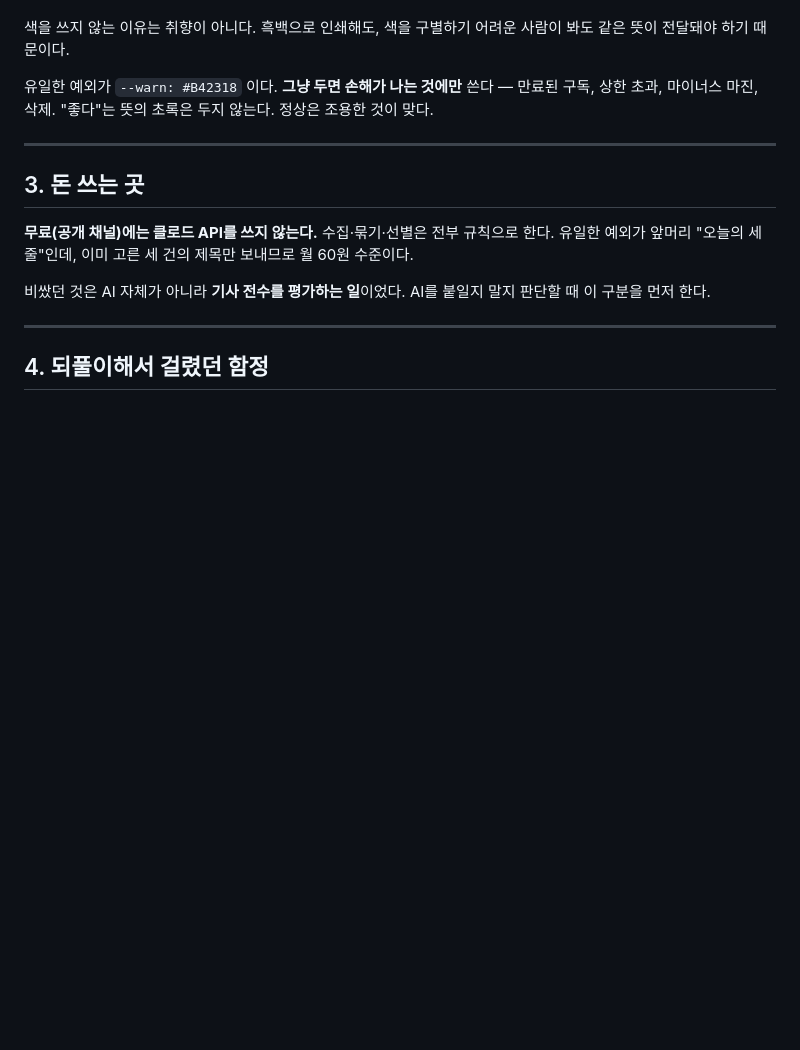
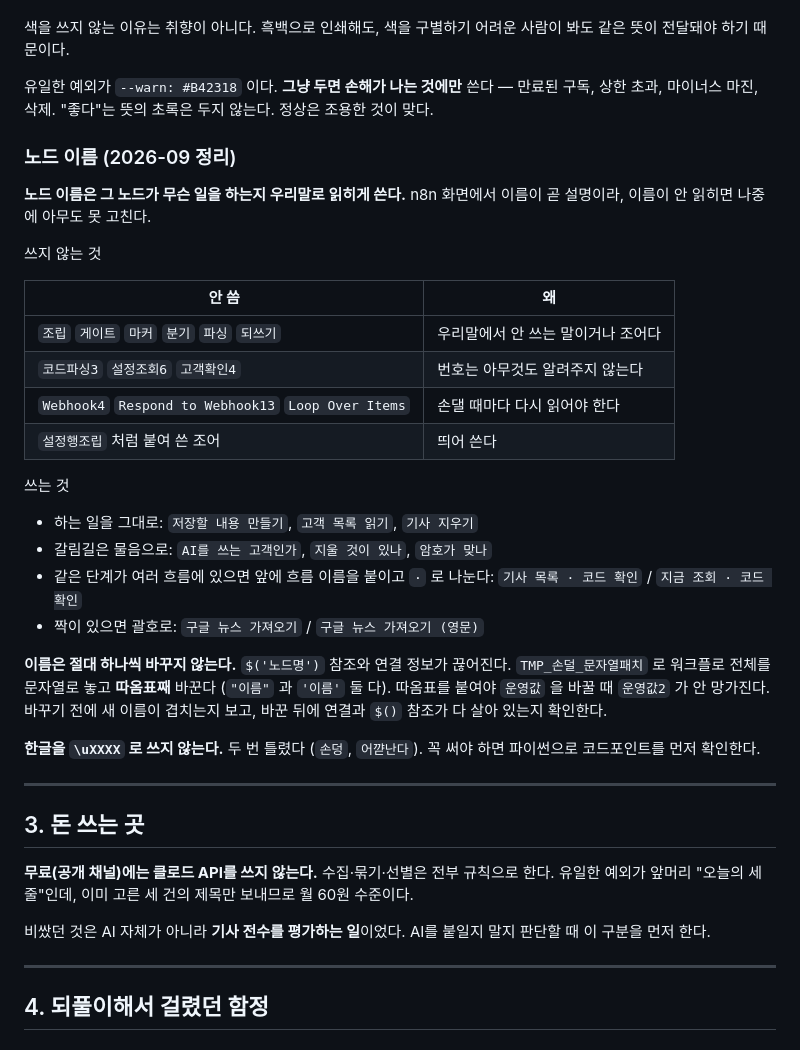
Before and after one commit to uTaxx/sondul_news, a Markdown page: CLAUDE.md, the part around the change. GitHub-like rendering; blank space fills up the shorter version.

Commit message:
노드 이름 규칙을 적어둔다
n8n 노드 이름을 207개 바꾸면서 세운 규칙이다. 조립·게이트·마커·되쓰기
같은 조어와 코드파싱3·Webhook4 같은 번호를 쓰지 않고, 하는 일을 우리말로
쓴다. 갈림길은 물음으로 두고, 같은 단계가 여러 흐름에 있으면 흐름 이름을
앞에 붙인다.

이름을 하나씩 바꾸면 $('노드명') 참조가 끊어지므로 워크플로 전체를
문자열로 놓고 따옴표째 바꾼다는 것도 함께 남긴다.

Co-Authored-By: Claude Opus 5 <noreply@anthropic.com>
Claude-Session: https://claude.ai/code/session_01BefPZu7tYcpEf4YQ3y5QAa

```diff
--- a/CLAUDE.md
+++ b/CLAUDE.md
@@ -97,6 +97,36 @@
 **그냥 두면 손해가 나는 것에만** 쓴다 — 만료된 구독, 상한 초과, 마이너스 마진, 삭제.
 "좋다"는 뜻의 초록은 두지 않는다. 정상은 조용한 것이 맞다.
 
+### 노드 이름 (2026-09 정리)
+
+**노드 이름은 그 노드가 무슨 일을 하는지 우리말로 읽히게 쓴다.**
+n8n 화면에서 이름이 곧 설명이라, 이름이 안 읽히면 나중에 아무도 못 고친다.
+
+쓰지 않는 것
+
+| 안 씀 | 왜 |
+|---|---|
+| `조립` `게이트` `마커` `분기` `파싱` `되쓰기` | 우리말에서 안 쓰는 말이거나 조어다 |
+| `코드파싱3` `설정조회6` `고객확인4` | 번호는 아무것도 알려주지 않는다 |
+| `Webhook4` `Respond to Webhook13` `Loop Over Items` | 손댈 때마다 다시 읽어야 한다 |
+| `설정행조립` 처럼 붙여 쓴 조어 | 띄어 쓴다 |
+
+쓰는 것
+
+- 하는 일을 그대로: `저장할 내용 만들기`, `고객 목록 읽기`, `기사 지우기`
+- 갈림길은 물음으로: `AI를 쓰는 고객인가`, `지울 것이 있나`, `암호가 맞나`
+- 같은 단계가 여러 흐름에 있으면 앞에 흐름 이름을 붙이고 `·` 로 나눈다:
+  `기사 목록 · 코드 확인` / `지금 조회 · 코드 확인`
+- 짝이 있으면 괄호로: `구글 뉴스 가져오기` / `구글 뉴스 가져오기 (영문)`
+
+**이름은 절대 하나씩 바꾸지 않는다.** `$('노드명')` 참조와 연결 정보가 끊어진다.
+`TMP_손덜_문자열패치` 로 워크플로 전체를 문자열로 놓고 **따옴표째** 바꾼다
+(`"이름"` 과 `'이름'` 둘 다). 따옴표를 붙여야 `운영값` 을 바꿀 때 `운영값2` 가 안 망가진다.
+바꾸기 전에 새 이름이 겹치는지 보고, 바꾼 뒤에 연결과 `$()` 참조가 다 살아 있는지 확인한다.
+
+**한글을 `\uXXXX` 로 쓰지 않는다.** 두 번 틀렸다 (`손덩`, `어꺋난다`).
+꼭 써야 하면 파이썬으로 코드포인트를 먼저 확인한다.
+
 ---
 
 ## 3. 돈 쓰는 곳
```
